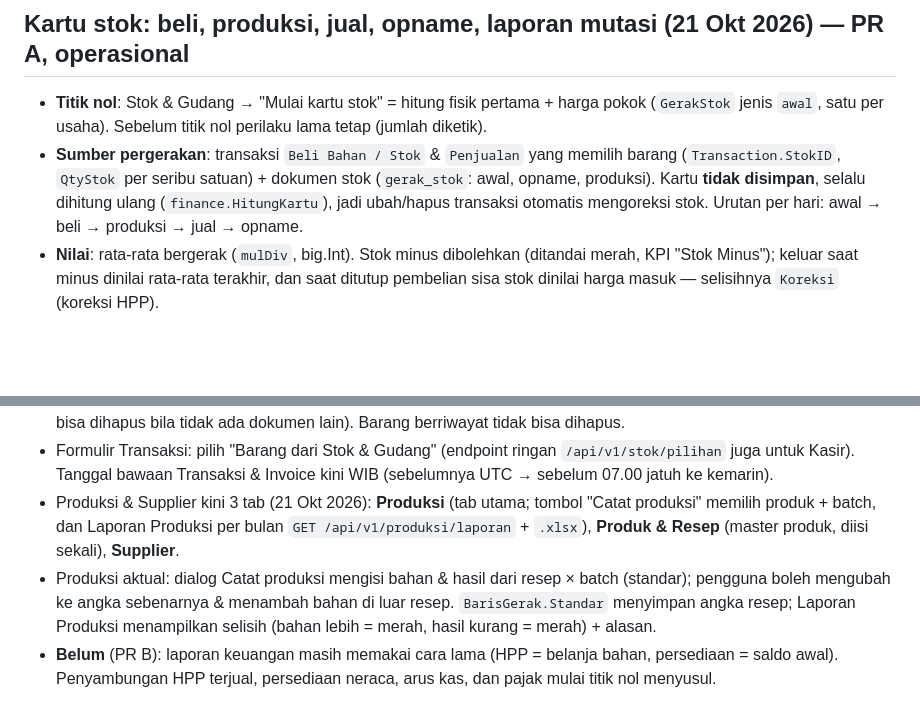
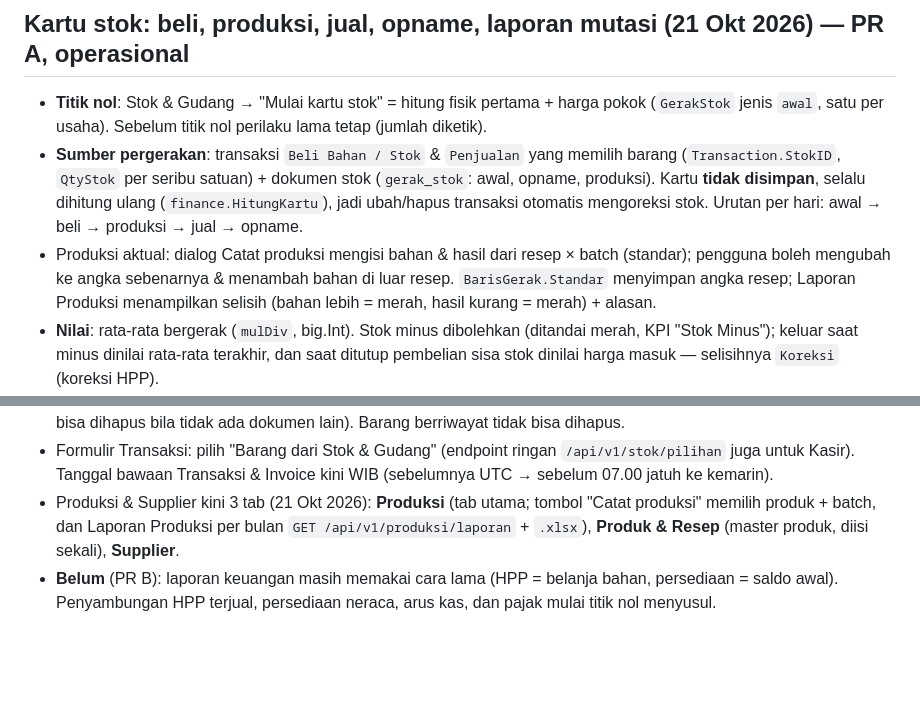
Before and after one commit to reyfuu/jurnal, a Markdown page: HANDOFF.md, 2 parts joined by grey strips. GitHub-like rendering; blank space fills up the shorter version.

Commit message:
chore: pindah catatan handoff agar tidak bentrok dengan PR lain
Co-Authored-By: Claude Opus 5.5 <noreply@anthropic.com>

```diff
--- a/HANDOFF.md
+++ b/HANDOFF.md
@@ -819,12 +819,12 @@ https://claude.ai/artifact/DJrwkmmPtka6oDozJBjUHq (tahap 2–4 di sana belum dib
 
 - **Titik nol**: Stok & Gudang → "Mulai kartu stok" = hitung fisik pertama + harga pokok (`GerakStok` jenis `awal`, satu per usaha). Sebelum titik nol perilaku lama tetap (jumlah diketik).
 - **Sumber pergerakan**: transaksi `Beli Bahan / Stok` & `Penjualan` yang memilih barang (`Transaction.StokID`, `QtyStok` per seribu satuan) + dokumen stok (`gerak_stok`: awal, opname, produksi). Kartu **tidak disimpan**, selalu dihitung ulang (`finance.HitungKartu`), jadi ubah/hapus transaksi otomatis mengoreksi stok. Urutan per hari: awal → beli → produksi → jual → opname.
+- Produksi aktual: dialog Catat produksi mengisi bahan & hasil dari resep × batch (standar); pengguna boleh mengubah ke angka sebenarnya & menambah bahan di luar resep. `BarisGerak.Standar` menyimpan angka resep; Laporan Produksi menampilkan selisih (bahan lebih = merah, hasil kurang = merah) + alasan.
 - **Nilai**: rata-rata bergerak (`mulDiv`, big.Int). Stok minus dibolehkan (ditandai merah, KPI "Stok Minus"); keluar saat minus dinilai rata-rata terakhir, dan saat ditutup pembelian sisa stok dinilai harga masuk — selisihnya `Koreksi` (koreksi HPP).
 - **Produksi** (Produksi & Supplier → tombol Produksi): bahan resep dari stok keluar `takaran × batch`, barang jadi (StokItem SKU/nama produk; dibuat otomatis bila belum ada) masuk `hasil × batch`. Nilai barang jadi = nilai bahan stok yang terpakai saja; bahan manual, tenaga kerja, overhead tetap biaya saat dibayar (hindari hitung ganda).
 - **Laporan**: tab Laporan mutasi (harian/bulanan; Awal, Beli, Produksi, Terjual, Dipakai produksi, Opname, Akhir, nilai) + Export Excel; kartu per barang (klik nama barang); riwayat dokumen (hapus = stok dihitung ulang; stok awal hanya bisa dihapus bila tidak ada dokumen lain). Barang berriwayat tidak bisa dihapus.
 - Formulir Transaksi: pilih "Barang dari Stok & Gudang" (endpoint ringan `/api/v1/stok/pilihan` juga untuk Kasir). Tanggal bawaan Transaksi & Invoice kini WIB (sebelumnya UTC → sebelum 07.00 jatuh ke kemarin).
 - Produksi & Supplier kini 3 tab (21 Okt 2026): **Produksi** (tab utama; tombol "Catat produksi" memilih produk + batch, dan Laporan Produksi per bulan `GET /api/v1/produksi/laporan` + `.xlsx`), **Produk & Resep** (master produk, diisi sekali), **Supplier**.
-- Produksi aktual: dialog Catat produksi mengisi bahan & hasil dari resep × batch (standar); pengguna boleh mengubah ke angka sebenarnya & menambah bahan di luar resep. `BarisGerak.Standar` menyimpan angka resep; Laporan Produksi menampilkan selisih (bahan lebih = merah, hasil kurang = merah) + alasan.
 - **Belum** (PR B): laporan keuangan masih memakai cara lama (HPP = belanja bahan, persediaan = saldo awal). Penyambungan HPP terjual, persediaan neraca, arus kas, dan pajak mulai titik nol menyusul.
 
 ## Langkah Berikutnya (Pengembangan Lanjutan)
```
